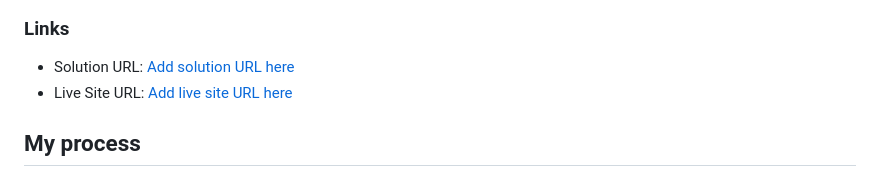
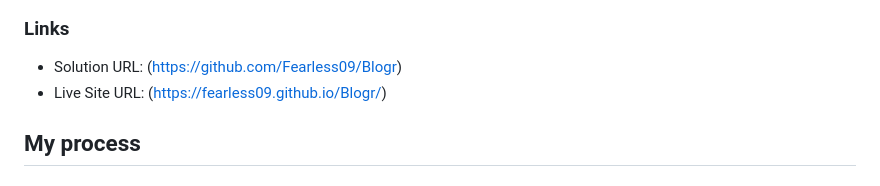
Before and after one commit to Fearless09/Blogr, a Markdown page: README.md, the part around the change. GitHub-like rendering.

```diff
--- a/README.md
+++ b/README.md
@@ -28,8 +28,8 @@ Users should be able to:
 ![mobile-preview](./solution/mobile-preview.jpeg)
 
 ### Links
-- Solution URL: [Add solution URL here](https://your-solution-url.com)
-- Live Site URL: [Add live site URL here](https://your-live-site-url.com)
+- Solution URL: (https://github.com/Fearless09/Blogr)
+- Live Site URL: (https://fearless09.github.io/Blogr/)
 
 
 ## My process
```
